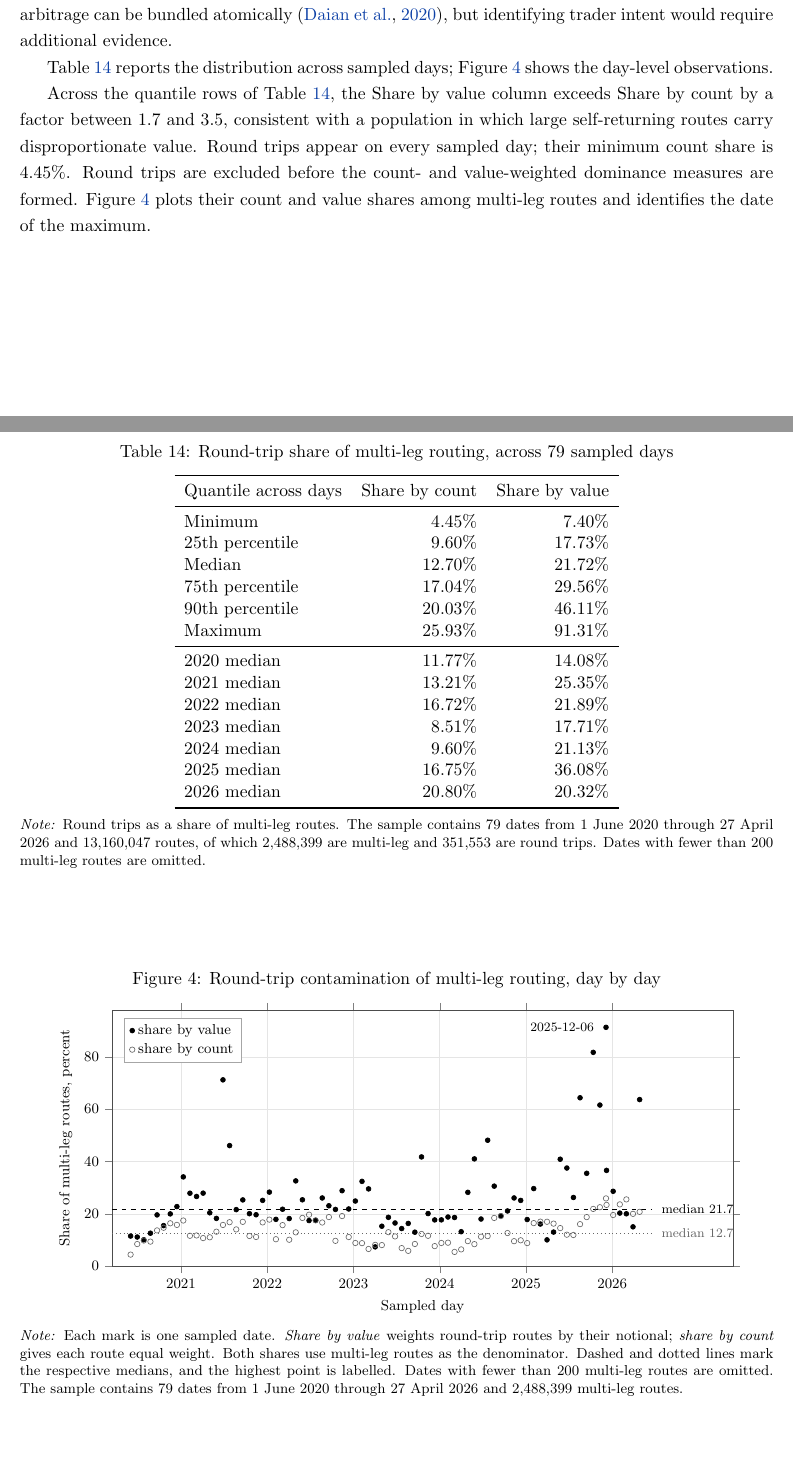
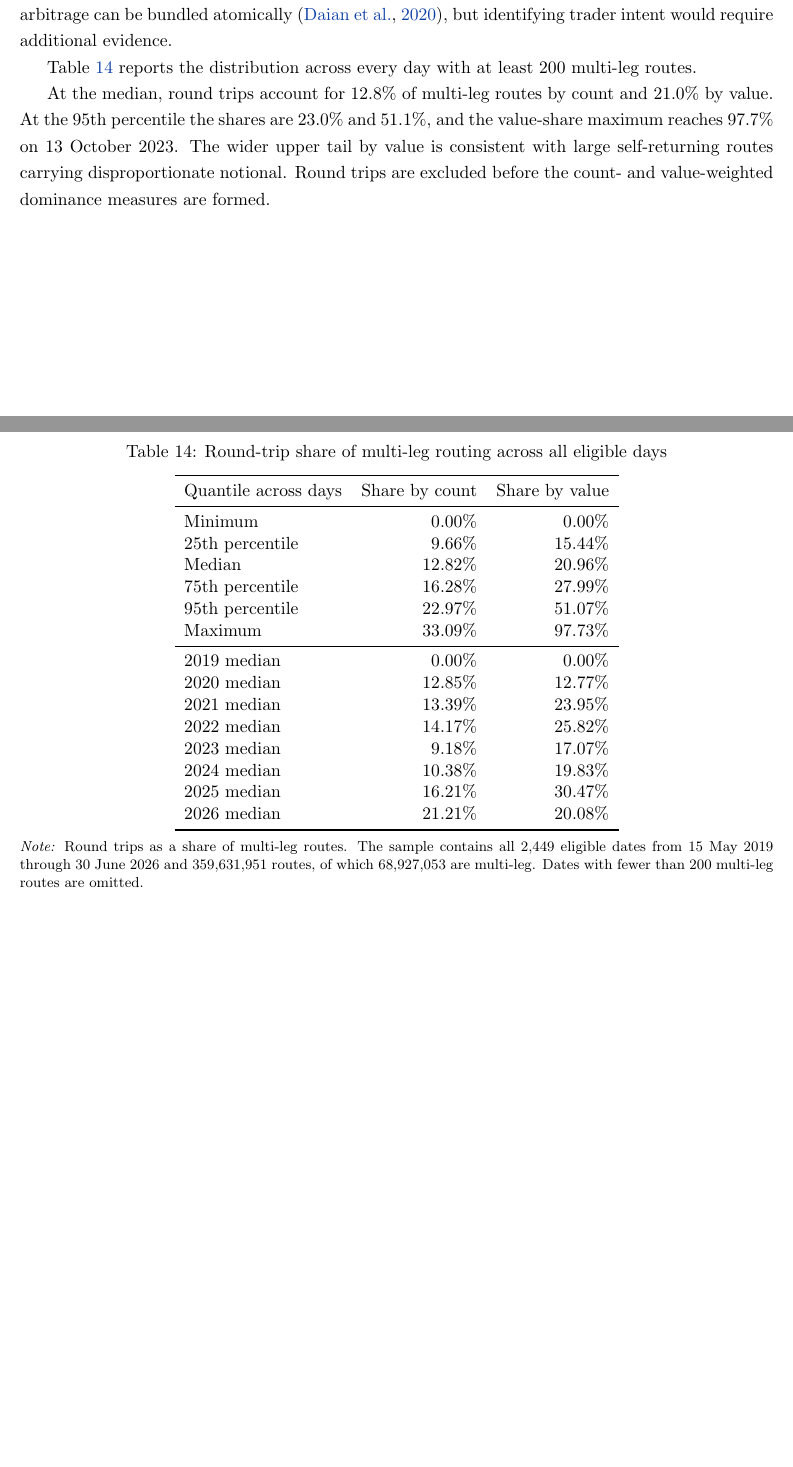
Before and after one commit to xujiahuayz/defi-vehicle-currencies, a LaTeX paper (paper/main.tex, which reads paper/sections/08-appendix.tex): two parts of pages 34 and 35 of 53, joined at a grey line, cut so that both start at the same text, the shorter picture padded with empty space. Compiled offline with pdfLaTeX.

Commit message:
Replace sampled round-trip evidence with full panel

```diff
--- a/paper/sections/08-appendix.tex
+++ b/paper/sections/08-appendix.tex
@@ -455,71 +455,45 @@ A route whose first input token equals its last output token,
 \]
 does not represent a conversion between distinct endpoint assets. We exclude these routes from the dominance measures. The excluded population can contain cyclic arbitrage and other self-returning activity; the endpoint rule does not classify every route as arbitrage or wash trading. Multi-trade arbitrage can be bundled atomically \citep{DaianEtAl2020FlashBoys}, but identifying trader intent would require additional evidence.
 
-Table~\ref{tab:app:roundtrip} reports the distribution across sampled days; Figure~\ref{fig:app:roundtrip} shows the day-level observations.
+Table~\ref{tab:app:roundtrip} reports the distribution across every day with at least 200 multi-leg routes.
 
 \begin{table}[t]
 \centering
-\caption{Round-trip share of multi-leg routing, across 79 sampled days}
+\caption{Round-trip share of multi-leg routing across all eligible days}
 \label{tab:app:roundtrip}
 \begin{tabular}{lrr}
 \toprule
 Quantile across days & Share by count & Share by value \\
 \midrule
-Minimum & 4.45\% & 7.40\% \\
-% output/exhibits/round_trip_share_by_day.jsonl, 79 sampled days, minima on 2020-06-01 and 2023-04-03
-25th percentile & 9.60\% & 17.73\% \\
-% output/exhibits/round_trip_share_by_day.jsonl, 79 sampled days
-Median & 12.70\% & 21.72\% \\
-% output/exhibits/round_trip_share_by_day.jsonl, 79 sampled days
-75th percentile & 17.04\% & 29.56\% \\
-% output/exhibits/round_trip_share_by_day.jsonl, 79 sampled days
-90th percentile & 20.03\% & 46.11\% \\
-% output/exhibits/round_trip_share_by_day.jsonl, 79 sampled days
-Maximum & 25.93\% & 91.31\% \\
-% output/exhibits/round_trip_share_by_day.jsonl, 79 sampled days, both maxima on 2025-12-06
+Minimum & 0.00\% & 0.00\% \\
+% output/exhibits/round_trip_share_by_day.jsonl, 2,449 eligible days
+25th percentile & 9.66\% & 15.44\% \\
+% output/exhibits/round_trip_share_by_day.jsonl, 2,449 eligible days
+Median & 12.82\% & 20.96\% \\
+% output/exhibits/round_trip_share_by_day.jsonl, 2,449 eligible days
+75th percentile & 16.28\% & 27.99\% \\
+% output/exhibits/round_trip_share_by_day.jsonl, 2,449 eligible days
+95th percentile & 22.97\% & 51.07\% \\
+% output/exhibits/round_trip_share_by_day.jsonl, 2,449 eligible days
+Maximum & 33.09\% & 97.73\% \\
+% output/exhibits/round_trip_share_by_day.jsonl, count maximum 2020-05-25 and value maximum 2023-10-13
 \midrule
-2020 median & 11.77\% & 14.08\% \\
-% output/exhibits/round_trip_share_by_day.jsonl, 8 sampled days in 2020
-2021 median & 13.21\% & 25.35\% \\
-% output/exhibits/round_trip_share_by_day.jsonl, 13 sampled days in 2021
-2022 median & 16.72\% & 21.89\% \\
-% output/exhibits/round_trip_share_by_day.jsonl, 13 sampled days in 2022
-2023 median & 8.51\% & 17.71\% \\
-% output/exhibits/round_trip_share_by_day.jsonl, 13 sampled days in 2023
-2024 median & 9.60\% & 21.13\% \\
-% output/exhibits/round_trip_share_by_day.jsonl, 13 sampled days in 2024
-2025 median & 16.75\% & 36.08\% \\
-% output/exhibits/round_trip_share_by_day.jsonl, 14 sampled days in 2025
-2026 median & 20.80\% & 20.32\% \\
-% output/exhibits/round_trip_share_by_day.jsonl, 5 sampled days in 2026
+2019 median & 0.00\% & 0.00\% \\
+2020 median & 12.85\% & 12.77\% \\
+2021 median & 13.39\% & 23.95\% \\
+2022 median & 14.17\% & 25.82\% \\
+2023 median & 9.18\% & 17.07\% \\
+2024 median & 10.38\% & 19.83\% \\
+2025 median & 16.21\% & 30.47\% \\
+2026 median & 21.21\% & 20.08\% \\
+% output/exhibits/round_trip_share_by_day.jsonl, annual medians over eligible days
 \bottomrule
 \end{tabular}
-\exhibitnote{Round trips as a share of multi-leg routes. The sample contains 79 dates from 1 June 2020 through 27 April 2026 and 13,160,047 routes, of which 2,488,399 are multi-leg and 351,553 are round trips. Dates with fewer than 200 multi-leg routes are omitted.}
+\exhibitnote{Round trips as a share of multi-leg routes. The sample contains all 2,449 eligible dates from 15 May 2019 through 30 June 2026 and 359,631,951 routes, of which 68,927,053 are multi-leg. Dates with fewer than 200 multi-leg routes are omitted.}
 \end{table}
 
-Across the quantile rows of Table~\ref{tab:app:roundtrip}, the Share by value column exceeds Share by count by a factor between 1.7 and 3.5, consistent with a population in which large self-returning routes carry disproportionate value. Round trips appear on every sampled day; their minimum count share is 4.45\%. Round trips are excluded before the count- and value-weighted dominance measures are formed. Figure~\ref{fig:app:roundtrip} plots their count and value shares among multi-leg routes and identifies the date of the maximum.
-% output/exhibits/round_trip_share_by_day.jsonl, 79 sampled days from 2020-06-01 to 2026-04-27
-
-\begin{figure}[tbp]
-\centering
-\caption{Round-trip contamination of multi-leg routing, day by day}
-\label{fig:app:roundtrip}
-\begin{tikzpicture}
-\begin{axis}[width=0.92\textwidth, height=7.2cm, xlabel={Sampled day}, ylabel={Share of multi-leg routes, percent}, xmin=2020.2, xmax=2027.4, ymin=0, ymax=98, xtick={2021,2022,2023,2024,2025,2026}, xticklabel style={/pgf/number format/1000 sep={}}, ytick={0,20,40,60,80}, tick align=outside, tick label style={font=\footnotesize}, label style={font=\footnotesize}, legend style={font=\footnotesize, draw=black!35, fill=white, at={(0.02,0.97)}, anchor=north west}, legend cell align=left, grid=major, grid style={black!10}, axis line style={black!70}]
-\addplot[only marks, black, mark=*, mark size=1.5pt] coordinates {(2020.416,11.54) (2020.493,11.17) (2020.569,10.12) (2020.646,12.63) (2020.723,19.62) (2020.799,15.52) (2020.876,20.01) (2020.953,22.80) (2021.027,34.15) (2021.104,27.91) (2021.181,26.67) (2021.257,27.94) (2021.334,20.43) (2021.411,18.29) (2021.487,71.24) (2021.564,46.11) (2021.641,21.64) (2021.717,25.35) (2021.794,20.09) (2021.871,19.68) (2021.947,25.18) (2022.025,28.33) (2022.101,17.92) (2022.178,21.79) (2022.255,18.23) (2022.331,32.62) (2022.408,25.40) (2022.485,17.46) (2022.561,17.57) (2022.638,26.10) (2022.715,23.11) (2022.791,21.72) (2022.868,28.88) (2022.945,21.89) (2023.022,24.93) (2023.099,32.43) (2023.175,29.56) (2023.252,7.40) (2023.329,15.30) (2023.405,18.70) (2023.482,16.53) (2023.559,14.40) (2023.635,16.37) (2023.712,13.02) (2023.789,41.78) (2023.865,20.14) (2023.942,17.71) (2024.019,17.73) (2024.096,18.82) (2024.172,18.63) (2024.249,13.20) (2024.326,28.25) (2024.402,41.03) (2024.479,18.05) (2024.556,48.16) (2024.632,30.62) (2024.709,19.25) (2024.786,21.13) (2024.862,26.10) (2024.939,25.16) (2025.014,17.86) (2025.090,29.68) (2025.167,16.14) (2025.244,10.08) (2025.320,13.06) (2025.397,40.91) (2025.474,37.54) (2025.550,26.28) (2025.627,64.39) (2025.704,35.52) (2025.780,81.75) (2025.857,61.61) (2025.928,91.31) (2025.934,36.64) (2026.011,28.65) (2026.088,20.32) (2026.164,20.06) (2026.241,15.06) (2026.318,63.70)};
-\addlegendentry{share by value}
-\addplot[only marks, black!60, mark=o, mark size=1.7pt] coordinates {(2020.416,4.45) (2020.493,8.49) (2020.569,9.83) (2020.646,9.41) (2020.723,13.70) (2020.799,14.72) (2020.876,16.42) (2020.953,15.81) (2021.027,17.48) (2021.104,11.64) (2021.181,11.77) (2021.257,10.76) (2021.334,11.07) (2021.411,13.21) (2021.487,15.79) (2021.564,16.84) (2021.641,14.08) (2021.717,16.98) (2021.794,11.57) (2021.871,11.19) (2021.947,16.75) (2022.025,17.82) (2022.101,10.33) (2022.178,15.72) (2022.255,10.13) (2022.331,12.96) (2022.408,18.46) (2022.485,19.69) (2022.561,17.53) (2022.638,16.72) (2022.715,18.80) (2022.791,9.71) (2022.868,19.18) (2022.945,11.17) (2023.022,8.89) (2023.099,8.82) (2023.175,6.60) (2023.252,8.18) (2023.329,8.09) (2023.405,13.02) (2023.482,11.40) (2023.559,6.94) (2023.635,5.88) (2023.712,8.51) (2023.789,12.33) (2023.865,11.64) (2023.942,7.70) (2024.019,8.89) (2024.096,9.00) (2024.172,5.47) (2024.249,6.44) (2024.326,9.60) (2024.402,8.45) (2024.479,11.29) (2024.556,11.53) (2024.632,18.46) (2024.709,19.17) (2024.786,12.70) (2024.862,9.58) (2024.939,9.92) (2025.014,8.85) (2025.090,16.50) (2025.167,17.04) (2025.244,17.00) (2025.320,16.29) (2025.397,14.59) (2025.474,12.06) (2025.550,11.94) (2025.627,16.09) (2025.704,18.79) (2025.780,21.91) (2025.857,22.56) (2025.928,25.93) (2025.934,23.44) (2026.011,19.58) (2026.088,23.65) (2026.164,25.55) (2026.241,20.03) (2026.318,20.80)};
-\addlegendentry{share by count}
-\addplot[black, dashed, thin, no marks, forget plot] coordinates {(2020.2,21.72) (2026.45,21.72)};
-\addplot[black!60, dotted, thin, no marks, forget plot] coordinates {(2020.2,12.70) (2026.45,12.70)};
-\node[anchor=west, font=\scriptsize] at (axis cs:2026.5,21.72) {median 21.7};
-\node[anchor=west, font=\scriptsize, black!60] at (axis cs:2026.5,12.70) {median 12.7};
-\node[anchor=east, font=\scriptsize] at (axis cs:2025.86,91.31) {2025-12-06};
-\end{axis}
-\end{tikzpicture}
-\exhibitnote{Each mark is one sampled date. \emph{Share by value} weights round-trip routes by their notional; \emph{share by count} gives each route equal weight. Both shares use multi-leg routes as the denominator. Dashed and dotted lines mark the respective medians, and the highest point is labelled. Dates with fewer than 200 multi-leg routes are omitted. The sample contains 79 dates from 1 June 2020 through 27 April 2026 and 2,488,399 multi-leg routes.}
-\end{figure}
-% output/exhibits/round_trip_share_by_day.jsonl, share_by_count and share_by_value on 79 sampled days from 2020-06-01 to 2026-04-27
+At the median, round trips account for 12.8\% of multi-leg routes by count and 21.0\% by value. At the 95th percentile the shares are 23.0\% and 51.1\%, and the value-share maximum reaches 97.7\% on 13 October 2023. The wider upper tail by value is consistent with large self-returning routes carrying disproportionate notional. Round trips are excluded before the count- and value-weighted dominance measures are formed.
+% output/exhibits/round_trip_share_by_day.jsonl, all 2,449 eligible days
 
 \section{Additional composition and network results}
 \label{app:additional-composition}
```
Also changed, not shown: docs/research/annotated-revision-plan.md (+11 -15 lines), paper/sections/02-setting.tex (+11 -11 lines), paper/sections/07-conclusion.tex (+1 -1 lines), 3 other files.
